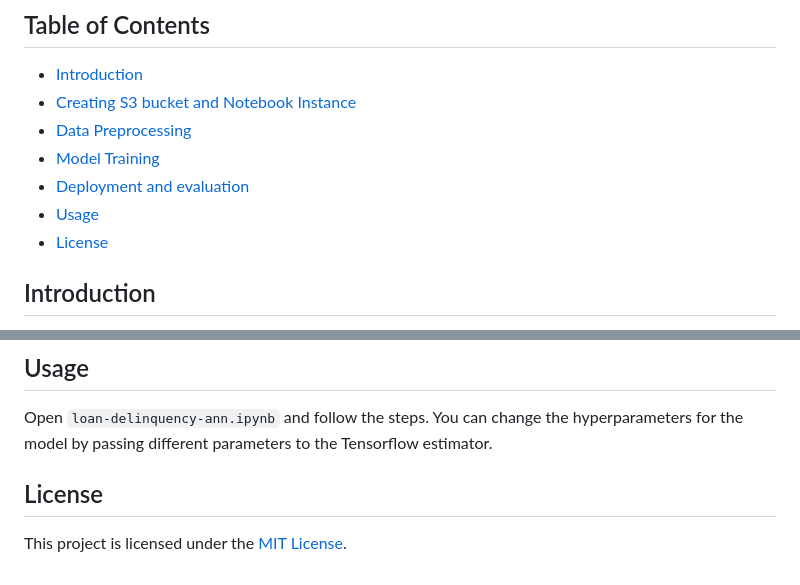
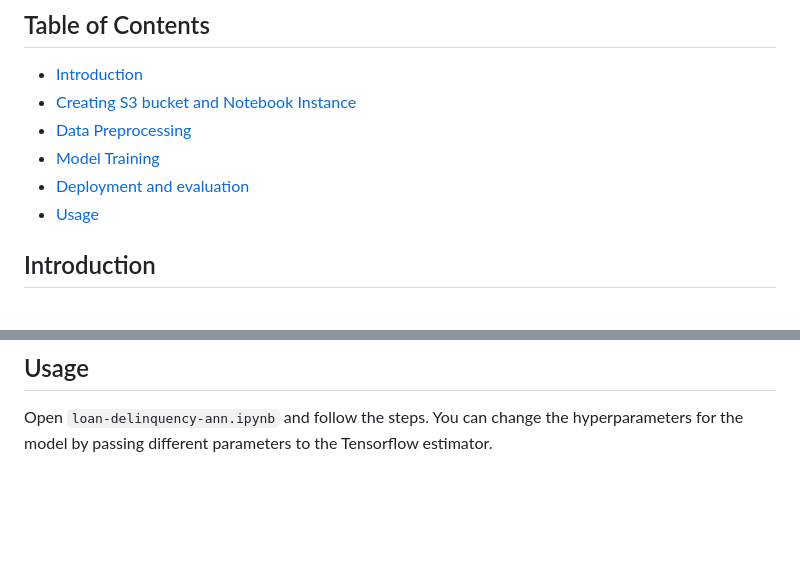
Before and after one commit to LucienCastle/loan-delinquency-prediction, a Markdown page: Sagemaker-deployment/README.md, 2 parts joined by grey strips. Drawn GitHub-style; blank space fills up the shorter version.

Commit message:
Model deployed on SageMaker

```diff
--- a/Sagemaker-deployment/README.md
+++ b/Sagemaker-deployment/README.md
@@ -6,7 +6,6 @@
 - [Model Training](#model-training)
 - [Deployment and evaluation](#deployment-and-evaluation)
 - [Usage](#usage)
-- [License](#license)
 
 ## Introduction
 <p align='justify'>Amazon SageMaker is a machine learning service provided by Amazon Web Services (AWS) that aims to simplify the process of building,
@@ -52,6 +51,3 @@ Create a model endpoint and deploy the model to get the inference. Make sure you
 
 ## Usage
 Open `loan-delinquency-ann.ipynb` and follow the steps. You can change the hyperparameters for the model by passing different parameters to the Tensorflow estimator.
-
-## License
-This project is licensed under the [MIT License](LICENSE).
```
